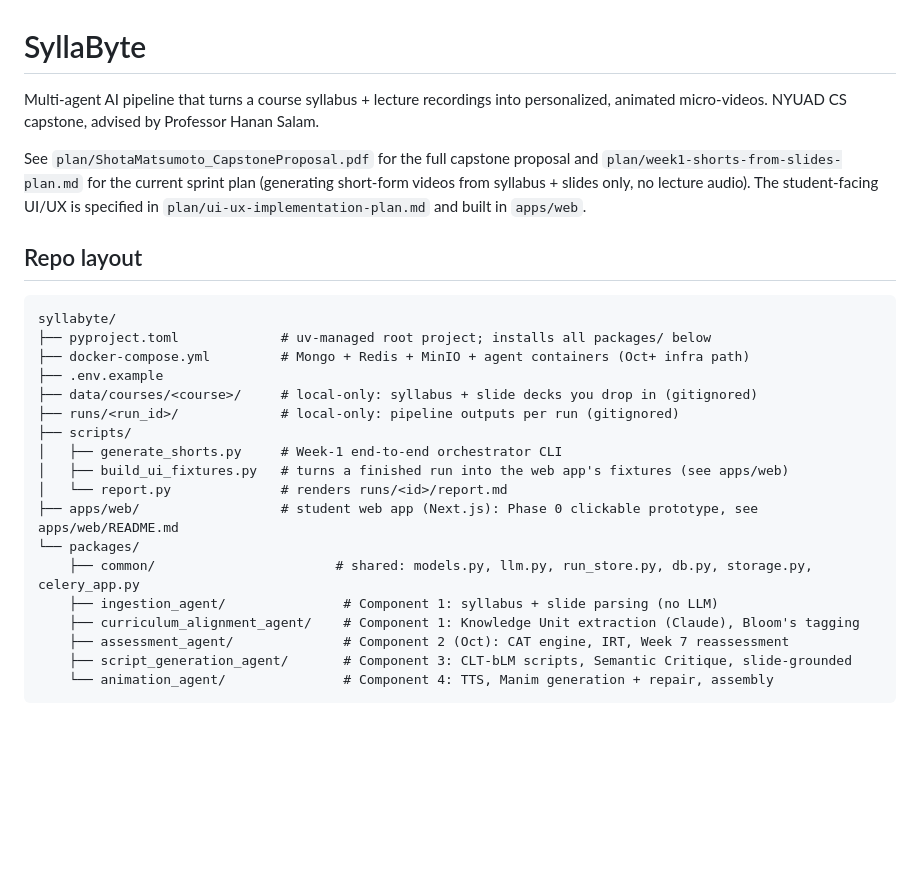
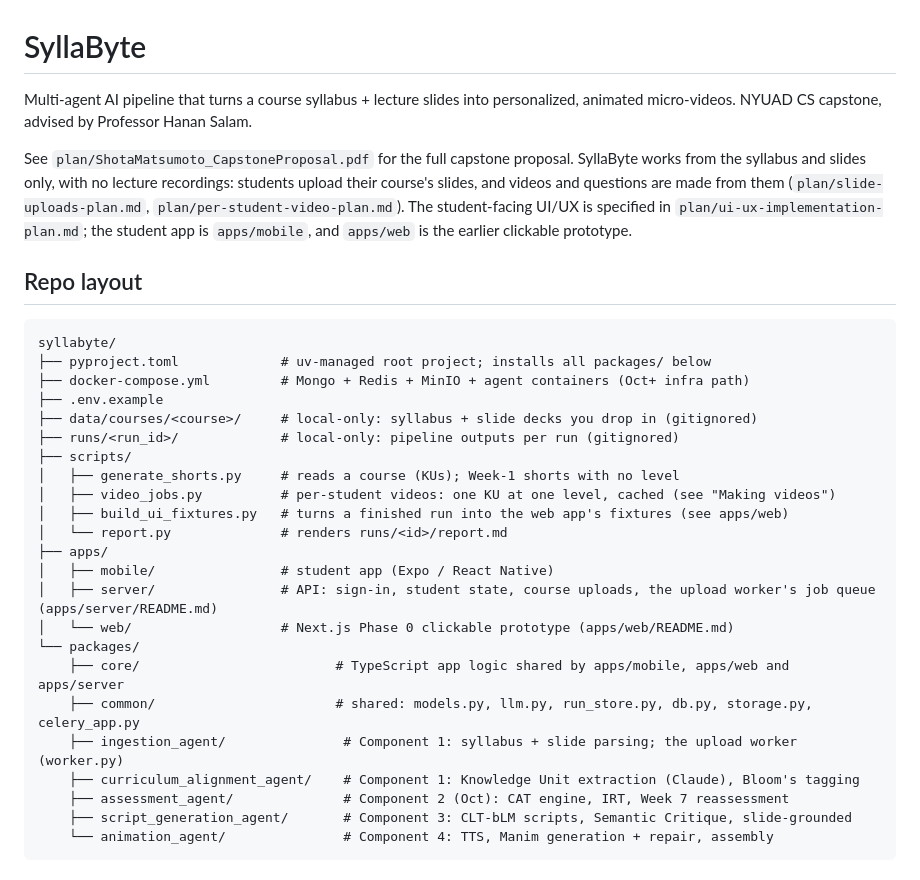
Before and after one commit to KimShota/syllabyte, a Markdown page: README.md, the part around one of its changes. GitHub-like rendering; blank space fills up the shorter version.

```diff
--- a/README.md
+++ b/README.md
@@ -1,13 +1,15 @@
 # SyllaByte
 
-Multi-agent AI pipeline that turns a course syllabus + lecture recordings
+Multi-agent AI pipeline that turns a course syllabus + lecture slides
 into personalized, animated micro-videos. NYUAD CS capstone, advised by
 Professor Hanan Salam.
 
-See `plan/ShotaMatsumoto_CapstoneProposal.pdf` for the full capstone proposal
-and `plan/week1-shorts-from-slides-plan.md` for the current sprint plan
-(generating short-form videos from syllabus + slides only, no lecture audio).
-The student-facing UI/UX is specified in `plan/ui-ux-implementation-plan.md` and built in `apps/web`.
+See `plan/ShotaMatsumoto_CapstoneProposal.pdf` for the full capstone proposal.
+SyllaByte works from the syllabus and slides only, with no lecture recordings:
+students upload their course's slides, and videos and questions are made from them
+(`plan/slide-uploads-plan.md`, `plan/per-student-video-plan.md`).
+The student-facing UI/UX is specified in `plan/ui-ux-implementation-plan.md`; the student app is
+`apps/mobile`, and `apps/web` is the earlier clickable prototype.
 
 ## Repo layout
 
@@ -19,13 +21,18 @@ syllabyte/
 ├── data/courses/<course>/     # local-only: syllabus + slide decks you drop in (gitignored)
 ├── runs/<run_id>/             # local-only: pipeline outputs per run (gitignored)
 ├── scripts/
-│   ├── generate_shorts.py     # Week-1 end-to-end orchestrator CLI
+│   ├── generate_shorts.py     # reads a course (KUs); Week-1 shorts with no level
+│   ├── video_jobs.py          # per-student videos: one KU at one level, cached (see "Making videos")
 │   ├── build_ui_fixtures.py   # turns a finished run into the web app's fixtures (see apps/web)
 │   └── report.py              # renders runs/<id>/report.md
-├── apps/web/                  # student web app (Next.js): Phase 0 clickable prototype, see apps/web/README.md
+├── apps/
+│   ├── mobile/                # student app (Expo / React Native)
+│   ├── server/                # API: sign-in, student state, course uploads, the upload worker's job queue (apps/server/README.md)
+│   └── web/                   # Next.js Phase 0 clickable prototype (apps/web/README.md)
 └── packages/
+    ├── core/                         # TypeScript app logic shared by apps/mobile, apps/web and apps/server
     ├── common/                       # shared: models.py, llm.py, run_store.py, db.py, storage.py, celery_app.py
-    ├── ingestion_agent/               # Component 1: syllabus + slide parsing (no LLM)
+    ├── ingestion_agent/               # Component 1: syllabus + slide parsing; the upload worker (worker.py)
     ├── curriculum_alignment_agent/    # Component 1: Knowledge Unit extraction (Claude), Bloom's tagging
     ├── assessment_agent/              # Component 2 (Oct): CAT engine, IRT, Week 7 reassessment
     ├── script_generation_agent/       # Component 3: CLT-bLM scripts, Semantic Critique, slide-grounded
```
Also changed, not shown: other parts of README.md (+46 -8 lines).
